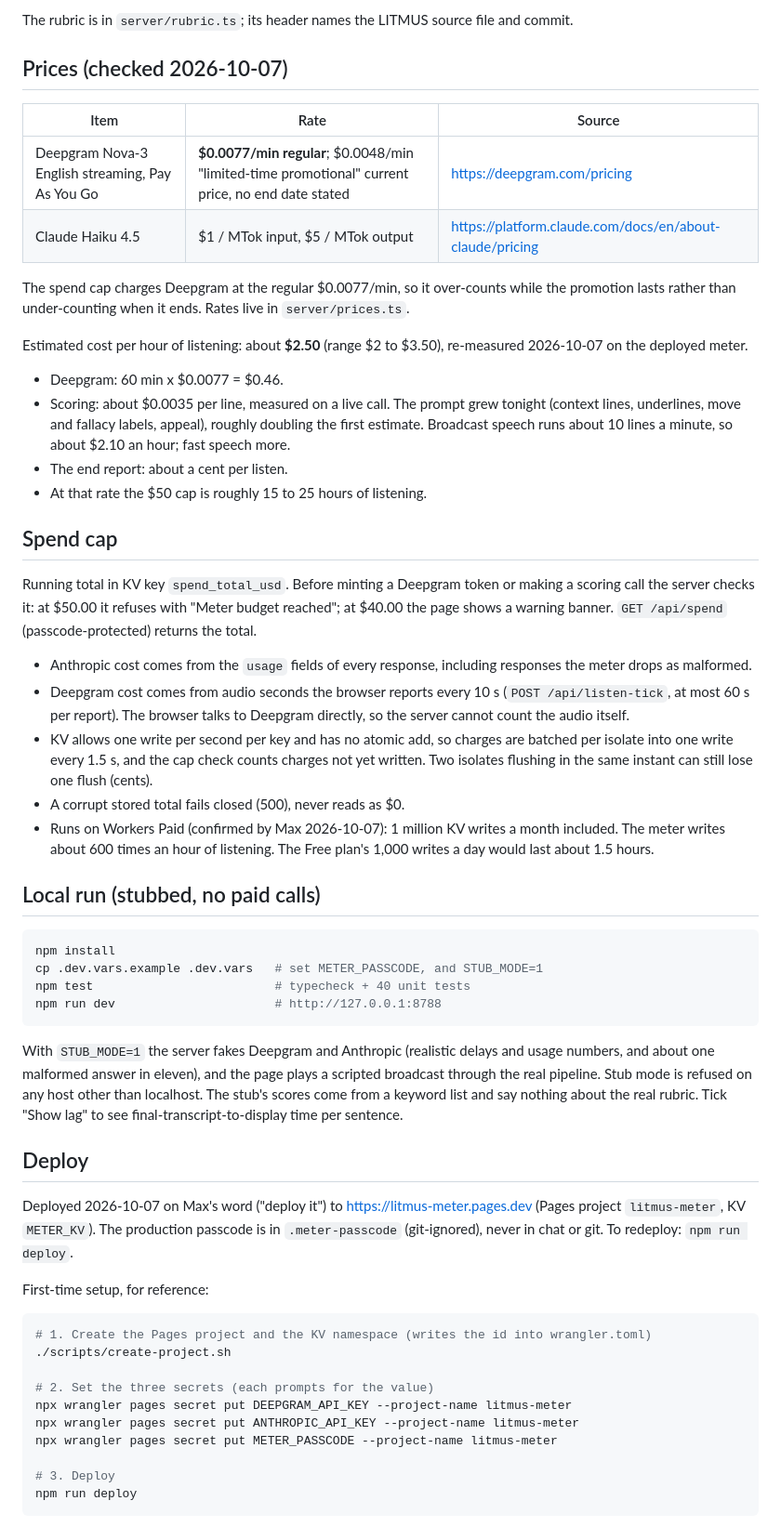
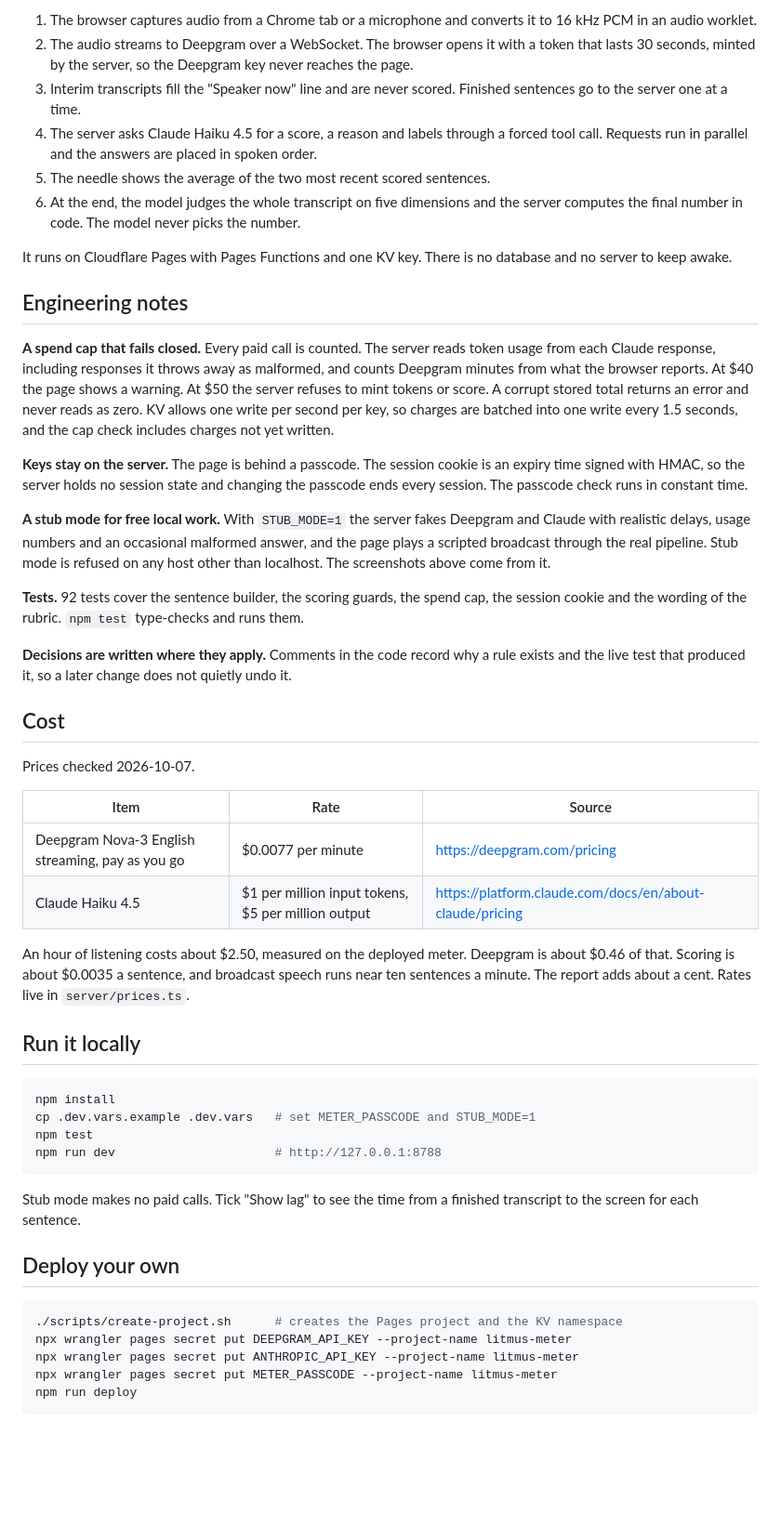
Before and after one commit to blueandyellow44/litmus-meter, a Markdown page: README.md, the part around one of its changes. Shown at 93% size. Drawn GitHub-style; blank space fills up the shorter version.

````diff
--- a/README.md
+++ b/README.md
@@ -11,58 +33,54 @@ A standalone page that listens to broadcast audio (a Chrome tab or a microphone)
 
-The rubric is in `server/rubric.ts`; its header names the LITMUS source file and commit.
+1. The browser captures audio from a Chrome tab or a microphone and converts it to 16 kHz PCM in an audio worklet.
+2. The audio streams to Deepgram over a WebSocket. The browser opens it with a token that lasts 30 seconds, minted by the server, so the Deepgram key never reaches the page.
+3. Interim transcripts fill the "Speaker now" line and are never scored. Finished sentences go to the server one at a time.
+4. The server asks Claude Haiku 4.5 for a score, a reason and labels through a forced tool call. Requests run in parallel and the answers are placed in spoken order.
+5. The needle shows the average of the two most recent scored sentences.
+6. At the end, the model judges the whole transcript on five dimensions and the server computes the final number in code. The model never picks the number.
 
-## Prices (checked 2026-10-07)
+It runs on Cloudflare Pages with Pages Functions and one KV key. There is no database and no server to keep awake.
+
+## Engineering notes
+
+**A spend cap that fails closed.** Every paid call is counted. The server reads token usage from each Claude response, including responses it throws away as malformed, and counts Deepgram minutes from what the browser reports. At $40 the page shows a warning. At $50 the server refuses to mint tokens or score. A corrupt stored total returns an error and never reads as zero. KV allows one write per second per key, so charges are batched into one write every 1.5 seconds, and the cap check includes charges not yet written.
+
+**Keys stay on the server.** The page is behind a passcode. The session cookie is an expiry time signed with HMAC, so the server holds no session state and changing the passcode ends every session. The passcode check runs in constant time.
+
+**A stub mode for free local work.** With `STUB_MODE=1` the server fakes Deepgram and Claude with realistic delays, usage numbers and an occasional malformed answer, and the page plays a scripted broadcast through the real pipeline. Stub mode is refused on any host other than localhost. The screenshots above come from it.
+
+**Tests.** 92 tests cover the sentence builder, the scoring guards, the spend cap, the session cookie and the wording of the rubric. `npm test` type-checks and runs them.
+
+**Decisions are written where they apply.** Comments in the code record why a rule exists and the live test that produced it, so a later change does not quietly undo it.
+
+## Cost
+
+Prices checked 2026-10-07.
 
 | Item | Rate | Source |
 |---|---|---|
-| Deepgram Nova-3 English streaming, Pay As You Go | **$0.0077/min regular**; $0.0048/min "limited-time promotional" current price, no end date stated | https://deepgram.com/pricing |
-| Claude Haiku 4.5 | $1 / MTok input, $5 / MTok output | https://platform.claude.com/docs/en/about-claude/pricing |
+| Deepgram Nova-3 English streaming, pay as you go | $0.0077 per minute | https://deepgram.com/pricing |
+| Claude Haiku 4.5 | $1 per million input tokens, $5 per million output | https://platform.claude.com/docs/en/about-claude/pricing |
 
-The spend cap charges Deepgram at the regular $0.0077/min, so it over-counts while the promotion lasts rather than under-counting when it ends. Rates live in `server/prices.ts`.
+An hour of listening costs about $2.50, measured on the deployed meter. Deepgram is about $0.46 of that. Scoring is about $0.0035 a sentence, and broadcast speech runs near ten sentences a minute. The report adds about a cent. Rates live in `server/prices.ts`.
 
-Estimated cost per hour of listening: about **$2.50** (range $2 to $3.50), re-measured 2026-10-07 on the deployed meter.
-- Deepgram: 60 min x $0.0077 = $0.46.
-- Scoring: about $0.0035 per line, measured on a live call. The prompt grew tonight (context lines, underlines, move and fallacy labels, appeal), roughly doubling the first estimate. Broadcast speech runs about 10 lines a minute, so about $2.10 an hour; fast speech more.
-- The end report: about a cent per listen.
-- At that rate the $50 cap is roughly 15 to 25 hours of listening.
-
-## Spend cap
-
-Running total in KV key `spend_total_usd`. Before minting a Deepgram token or making a scoring call the server checks it: at $50.00 it refuses with "Meter budget reached"; at $40.00 the page shows a warning banner. `GET /api/spend` (passcode-protected) returns the total.
-
-- Anthropic cost comes from the `usage` fields of every response, including responses the meter drops as malformed.
-- Deepgram cost comes from audio seconds the browser reports every 10 s (`POST /api/listen-tick`, at most 60 s per report). The browser talks to Deepgram directly, so the server cannot count the audio itself.
-- KV allows one write per second per key and has no atomic add, so charges are batched per isolate into one write every 1.5 s, and the cap check counts charges not yet written. Two isolates flushing in the same instant can still lose one flush (cents).
-- A corrupt stored total fails closed (500), never reads as $0.
-- Runs on Workers Paid (confirmed by Max 2026-10-07): 1 million KV writes a month included. The meter writes about 600 times an hour of listening. The Free plan's 1,000 writes a day would last about 1.5 hours.
-
-## Local run (stubbed, no paid calls)
+## Run it locally
 
 ```sh
 npm install
-cp .dev.vars.example .dev.vars   # set METER_PASSCODE, and STUB_MODE=1
-npm test                         # typecheck + 40 unit tests
+cp .dev.vars.example .dev.vars   # set METER_PASSCODE and STUB_MODE=1
+npm test
 npm run dev                      # http://127.0.0.1:8788
 ```
 
-With `STUB_MODE=1` the server fakes Deepgram and Anthropic (realistic delays and usage numbers, and about one malformed answer in eleven), and the page plays a scripted broadcast through the real pipeline. Stub mode is refused on any host other than localhost. The stub's scores come from a keyword list and say nothing about the real rubric. Tick "Show lag" to see final-transcript-to-display time per sentence.
+Stub mode makes no paid calls. Tick "Show lag" to see the time from a finished transcript to the screen for each sentence.
 
-## Deploy
-
-Deployed 2026-10-07 on Max's word ("deploy it") to https://litmus-meter.pages.dev (Pages project `litmus-meter`, KV `METER_KV`). The production passcode is in `.meter-passcode` (git-ignored), never in chat or git. To redeploy: `npm run deploy`.
-
-First-time setup, for reference:
+## Deploy your own
 
 ```sh
-# 1. Create the Pages project and the KV namespace (writes the id into wrangler.toml)
-./scripts/create-project.sh
-
-# 2. Set the three secrets (each prompts for the value)
+./scripts/create-project.sh      # creates the Pages project and the KV namespace
 npx wrangler pages secret put DEEPGRAM_API_KEY --project-name litmus-meter
 npx wrangler pages secret put ANTHROPIC_API_KEY --project-name litmus-meter
 npx wrangler pages secret put METER_PASSCODE --project-name litmus-meter
-
-# 3. Deploy
 npm run deploy
 ```
 
````
Also changed, not shown: other parts of README.md (+41 -7 lines), docs/meter.jpg (added), docs/report.jpg (added), 8 other files.
